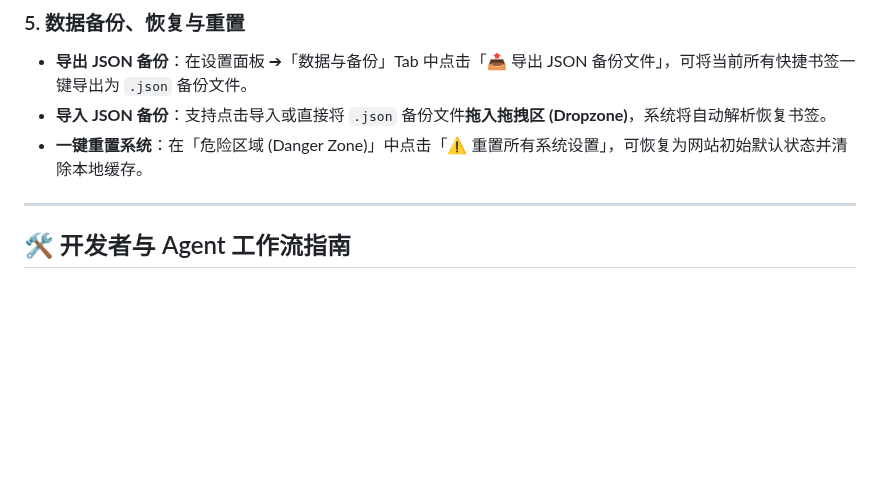
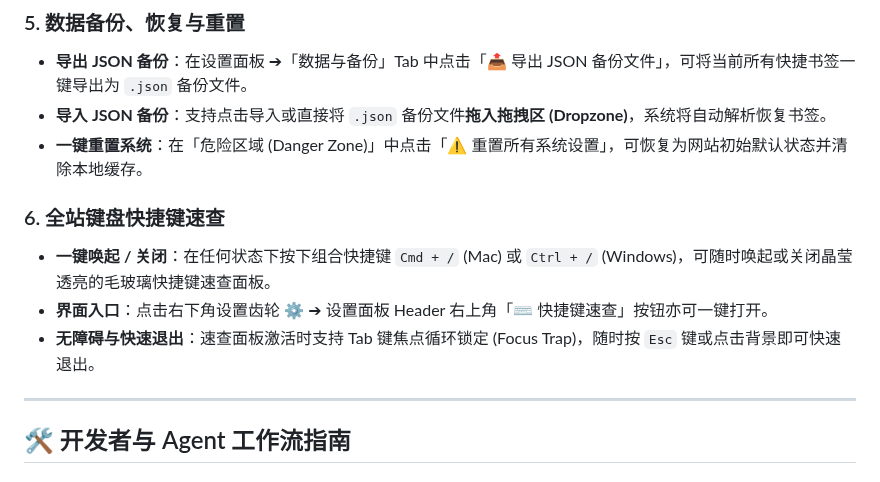
Before and after one commit to leosdcn/glass-start, a Markdown page: README.md, the part around the change. Drawn GitHub-style; blank space fills up the shorter version.

```diff
--- a/README.md
+++ b/README.md
@@ -57,6 +57,11 @@
 - **导出 JSON 备份**：在设置面板 ➔「数据与备份」Tab 中点击「📤 导出 JSON 备份文件」，可将当前所有快捷书签一键导出为 `.json` 备份文件。
 - **导入 JSON 备份**：支持点击导入或直接将 `.json` 备份文件**拖入拖拽区 (Dropzone)**，系统将自动解析恢复书签。
 - **一键重置系统**：在「危险区域 (Danger Zone)」中点击「⚠️ 重置所有系统设置」，可恢复为网站初始默认状态并清除本地缓存。
+
+### 6. 全站键盘快捷键速查
+- **一键唤起 / 关闭**：在任何状态下按下组合快捷键 `Cmd + /` (Mac) 或 `Ctrl + /` (Windows)，可随时唤起或关闭晶莹透亮的毛玻璃快捷键速查面板。
+- **界面入口**：点击右下角设置齿轮 ⚙️ ➔ 设置面板 Header 右上角「⌨️ 快捷键速查」按钮亦可一键打开。
+- **无障碍与快速退出**：速查面板激活时支持 Tab 键焦点循环锁定 (Focus Trap)，随时按 `Esc` 键或点击背景即可快速退出。
 
 ---
 
```
Also changed, not shown: apple-touch-icon.png, 1 other file.
